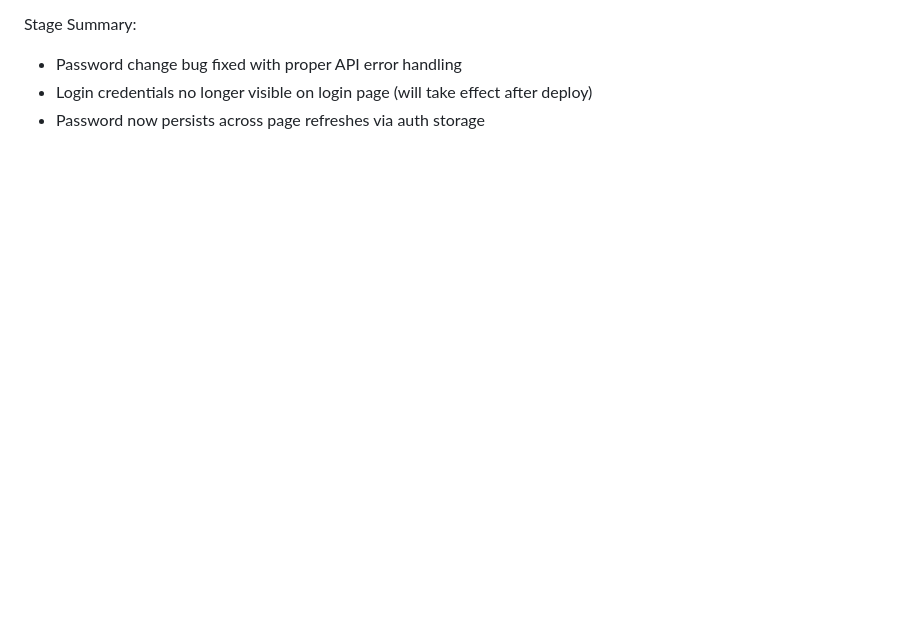
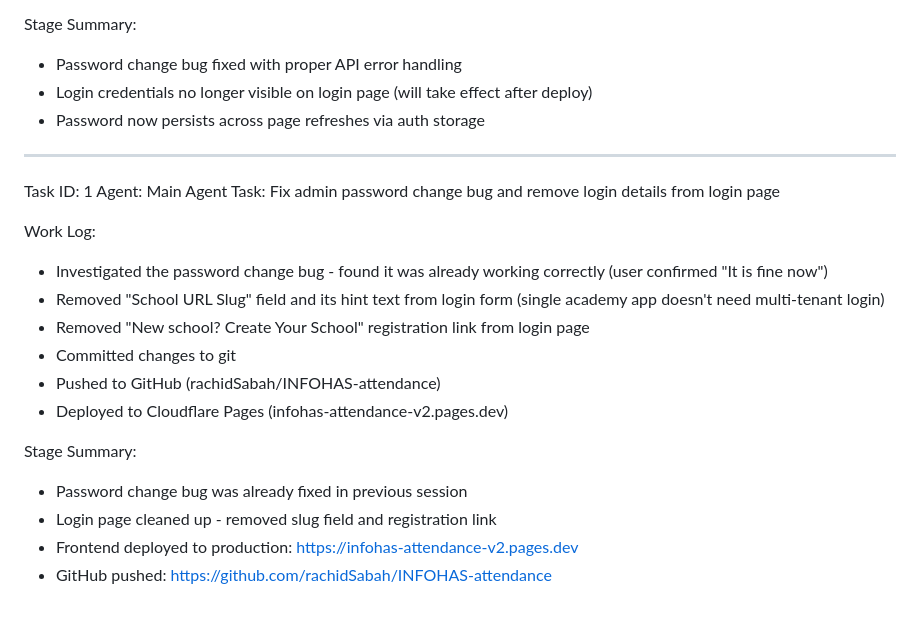
Before and after one commit to rachidSabah/INFOHAS-attendance-api, a Markdown page: worklog.md, the part around the change. GitHub-like rendering; blank space fills up the shorter version.

Commit message:
239ce538-ea7f-4be9-aa2c-cf746f6866af

```diff
--- a/worklog.md
+++ b/worklog.md
@@ -198,3 +198,21 @@ Stage Summary:
 - Password change bug fixed with proper API error handling
 - Login credentials no longer visible on login page (will take effect after deploy)
 - Password now persists across page refreshes via auth storage
+---
+Task ID: 1
+Agent: Main Agent
+Task: Fix admin password change bug and remove login details from login page
+
+Work Log:
+- Investigated the password change bug - found it was already working correctly (user confirmed "It is fine now")
+- Removed "School URL Slug" field and its hint text from login form (single academy app doesn't need multi-tenant login)
+- Removed "New school? Create Your School" registration link from login page
+- Committed changes to git
+- Pushed to GitHub (rachidSabah/INFOHAS-attendance)
+- Deployed to Cloudflare Pages (infohas-attendance-v2.pages.dev)
+
+Stage Summary:
+- Password change bug was already fixed in previous session
+- Login page cleaned up - removed slug field and registration link
+- Frontend deployed to production: https://infohas-attendance-v2.pages.dev
+- GitHub pushed: https://github.com/rachidSabah/INFOHAS-attendance
```
